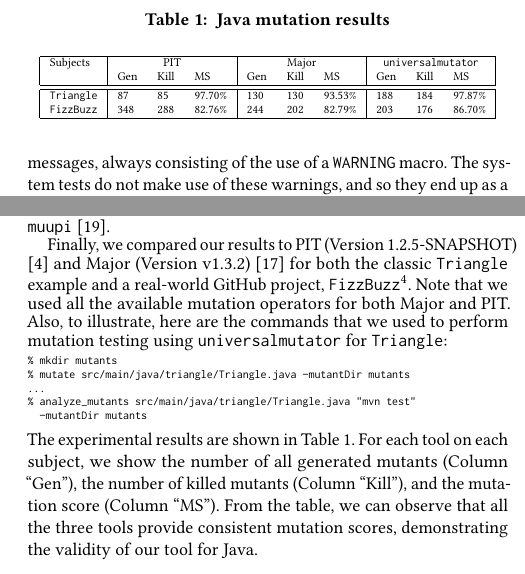
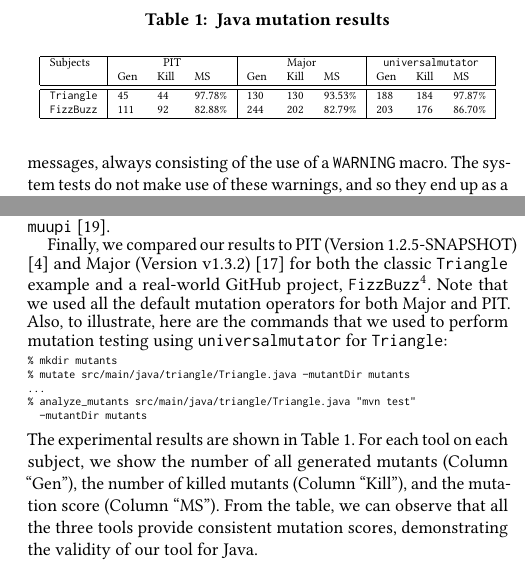
Before and after one commit to agroce/icse18tool, a LaTeX paper (main.tex, which reads evaluation.tex): two parts of the columns of page 4 of 4, joined at a grey line, cut so that both start at the same text. Compiled offline with pdfLaTeX.

Commit message:
update mutant number

```diff
--- a/evaluation.tex
+++ b/evaluation.tex
@@ -23,8 +23,8 @@ complex, AST-based tool, {\tt muupi} \cite{muupi}.
     Subjects&\multicolumn{3}{c|}{PIT}&\multicolumn{3}{c|}{Major}&\multicolumn{3}{c|}{{\tt universalmutator}}\\
     &Gen&Kill&MS&Gen&Kill&MS&Gen&Kill&MS\\\hline
 \hline
-    {\tt Triangle}&87&85&97.70\%&130&130&93.53\%&188&184&97.87\%\\
-{\tt FizzBuzz}&348&288&82.76\%&244&202&82.79\%&203&176&86.70\%\\
+    {\tt Triangle}&45&44&97.78\%&130&130&93.53\%&188&184&97.87\%\\
+{\tt FizzBuzz}&111&92&82.88\%&244&202&82.79\%&203&176&86.70\%\\
   \hline\end{tabular}
   \end{table}
 
@@ -32,7 +32,7 @@ Finally, we compared our results to PIT (Version 1.2.5-SNAPSHOT)
 \cite{pittest} and Major (Version v1.3.2) \cite{major} for both the
 classic {\tt Triangle} example and a real-world GitHub project, {\tt
   FizzBuzz}\footnote{\url{https://github.com/EnterpriseQualityCoding/FizzBuzzEnterpriseEdition}
-}.  Note that we used all the available mutation operators for both
+}.  Note that we used all the default mutation operators for both
 Major and PIT. Also, to illustrate, here are the commands that we used to
 perform mutation testing using {\tt universalmutator} for {\tt
   Triangle}:
```
